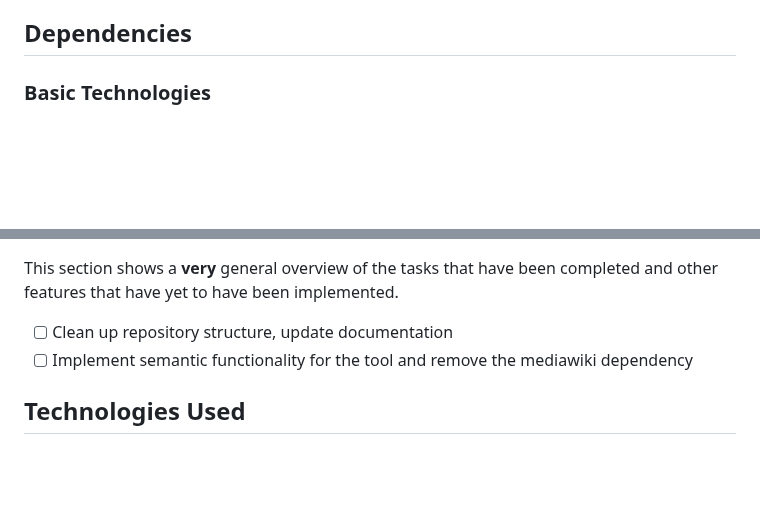
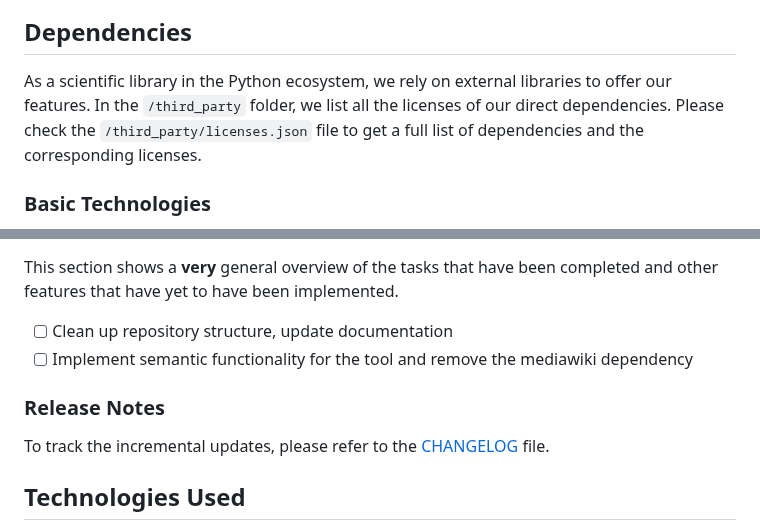
Before and after one commit to Fraunhofer-FIT-DSAI/SASP, a Markdown page: README.md, 2 parts joined by grey strips. Drawn GitHub-style; blank space fills up the shorter version.

```diff
--- a/README.md
+++ b/README.md
@@ -25,6 +25,8 @@ This README document is designed to help the viewer understand the structure of
 The playbook management tool is designed to provide a wide variety of functionalities around cyber security playbooks. Such as playbook creation, management, limited automatic execution and easy sharing. However, the open-source version does not contain all the functionalities.
 
 ## Dependencies
+As a scientific library in the Python ecosystem, we rely on external libraries to offer our features. In the `/third_party` folder, we list all the licenses of our direct dependencies. Please check the `/third_party/licenses.json` file to get a full list of dependencies and the corresponding licenses.
+
 ### Basic Technologies
 - You need to download and install Semantic Mediawiki (SMW) instance. For that, you need to have [Docker](https://www.docker.com/), and then install the [SMW](https://github.com/WolfgangFahl/pymediawikidocker?tab=readme-ov-file/).
 - [Python](https://www.python.org/), v3.10.13 was used for the development. Anything later *should* work fine too. Previous versions may work but are not tested. Python 2 is not supported.
@@ -184,6 +186,10 @@ This section shows a **very** general overview of the tasks that have been compl
  - [ ] Clean up repository structure, update documentation
  - [ ] Implement semantic functionality for the tool and remove the mediawiki dependency
 
+### Release Notes
+
+To track the incremental updates, please refer to the [CHANGELOG](./CHANGELOG) file.
+
 ## Technologies Used
 This section should list all the major technologies that are used to develop the project within the repository.
 
```
Also changed, not shown: other parts of README.md (+12 -12 lines).
